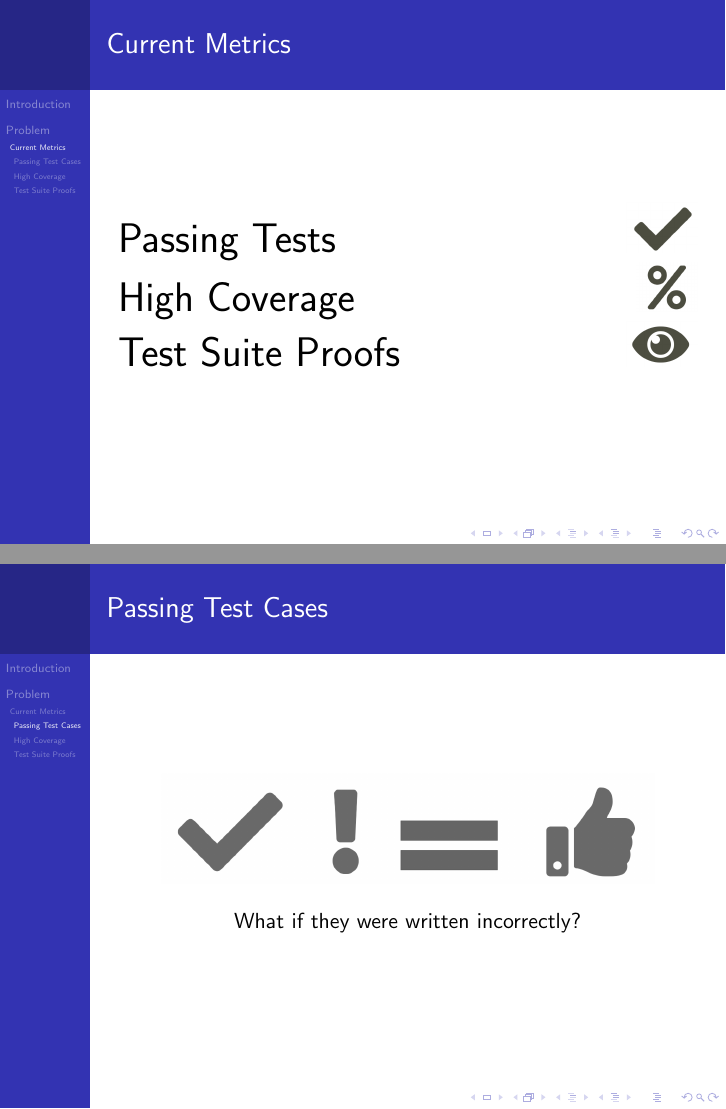
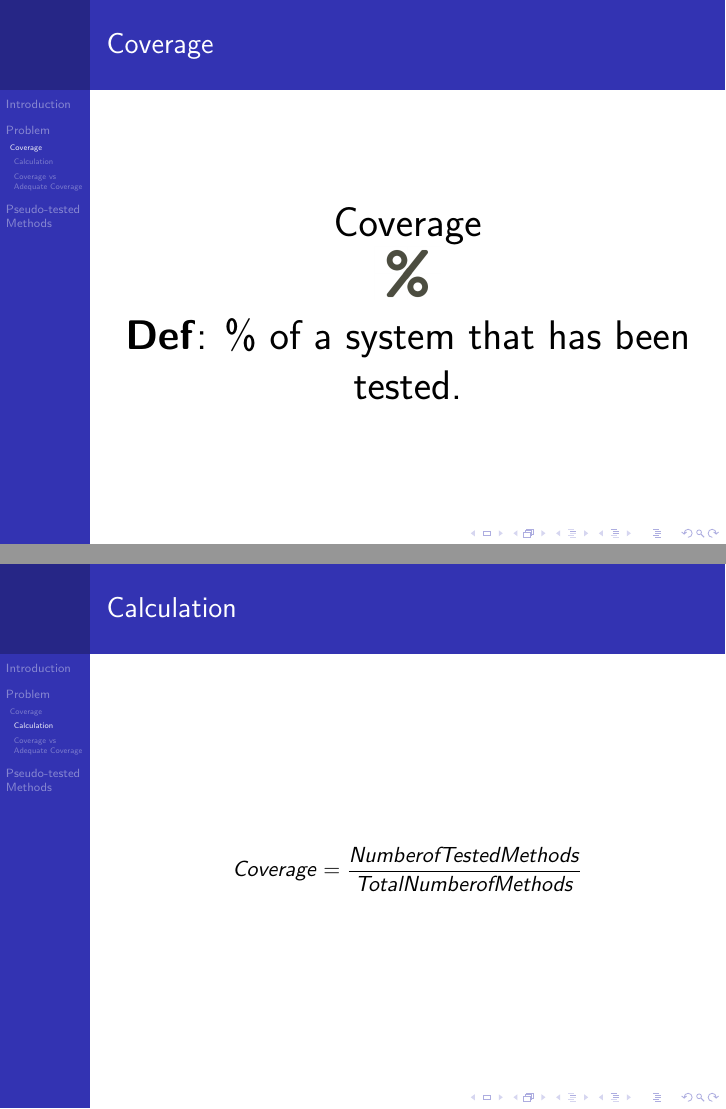
Before and after one commit to toccinAC/proposalSlides, LaTeX slides (ProposalDefense.tex, which reads sections/problem.tex, sections/pseudo.tex): pages 3 and 4 of 9 before the commit and pages 3 and 4 of 7 after it, joined at a grey line. Compiled offline with pdfLaTeX.

Commit message:
slide update

```diff
--- a/sections/problem.tex
+++ b/sections/problem.tex
@@ -9,53 +9,43 @@
 \end{frame}
 
 % Beginning of Current Metrics
-\subsection{Current Metrics}
+\subsection{Coverage}
 %%%%%%%%%%%% Slide %%%%%%%%%%%%%%%%%%%%%%%%%%%%%%%%%%%%%%%%%%%%%%%%%%%
 \begin{frame}
-	\frametitle{Current Metrics}
-		\huge{Passing Tests}\hfill\includegraphics[scale = 0.25]{images/check.png}
+	\frametitle{Coverage}
+		\begin{center}
+			\huge{Coverage}
 
-		\huge{High Coverage}\hfill\includegraphics[scale = 0.23]{images/percent.png}
+			\includegraphics[scale = 0.25]{images/percent.png}
 
-		\huge{Test Suite Proofs}\hfill\includegraphics[scale = 0.25]{images/eye.png}
+			\textbf{\textit{Def}}: \% of a system that has been tested.
+		\end{center}
+
+
+
+
 \end{frame}
 
-\subsubsection{Passing Test Cases}
+\subsubsection{Calculation}
 %
 % This sections will explain why Passing Test Cases do not indicate a good Test Suite.
 %
 \begin{frame}
-	\frametitle{Passing Test Cases}
+	\frametitle{Calculation}
 	\begin{center}
-		\includegraphics[scale = .35]{images/passingEquals.png}
-	\end{center}
-	\begin{center}
-		What if they were written incorrectly?
+		\begin{equation*}
+			Coverage = \frac{Number of Tested Methods}{Total Number of Methods}
+		\end{equation*}
 	\end{center}
 \end{frame}
 
-\subsubsection{High Coverage}
+\subsubsection{Coverage vs Adequate Coverage}
 %
 % This sections will explain why High Coverage can mislead a developer.
 %
 \begin{frame}
 	\frametitle{High Coverage}
-		\huge{Passing Tests}\hfill\includegraphics[scale = 0.25]{images/check.png}
-
-		\huge{High Coverage}\hfill\includegraphics[scale = 0.23]{images/percent.png}
-
-		\huge{Test Suite Proofs}\hfill\includegraphics[scale = 0.25]{images/eye.png}
+		\begin{center}
+			\includegraphics[scale = .15]{images/percentEquals}
+		\end{center}
 \end{frame}
-
-\subsubsection{Test Suite Proofs}
-%
-% This sections will explain why Test Suite Proofs take too long to be useful.
-%
-\begin{frame}
-	\frametitle{Problem}
-		\huge{Passing Tests}\hfill\includegraphics[scale = 0.25]{images/check.png}
-
-		\huge{High Coverage}\hfill\includegraphics[scale = 0.23]{images/percent.png}
-
-		\huge{Test Suite Proofs}\hfill\includegraphics[scale = 0.25]{images/eye.png}
-\end{frame}
--- /dev/null
+++ b/sections/pseudo.tex
@@ -0,0 +1,20 @@
+\begin{frame}
+	\frametitle{Pseudo-tested Methods}
+	\begin{center}
+    \huge{Pseudo-tested Methods}
+  \end{center}
+\end{frame}
+
+\subsection{Defintion}
+\begin{frame}
+  \frametitle{Definition}
+    \begin{center}
+      \textbf{What is a Pseudo-tested Method?}
+
+      \vspace{10mm}
+      \includegraphics{images/passing}
+
+      \vspace{10mm}
+      \textbf{\textit{Def}}: It will never fail.
+    \end{center}
+\end{frame}
```
Also changed, not shown: ProposalDefense.tex (+3 -25 lines), ProposalDefense.bib (added), ProposalDefense.pdf, images/percentEquals.png (added).
